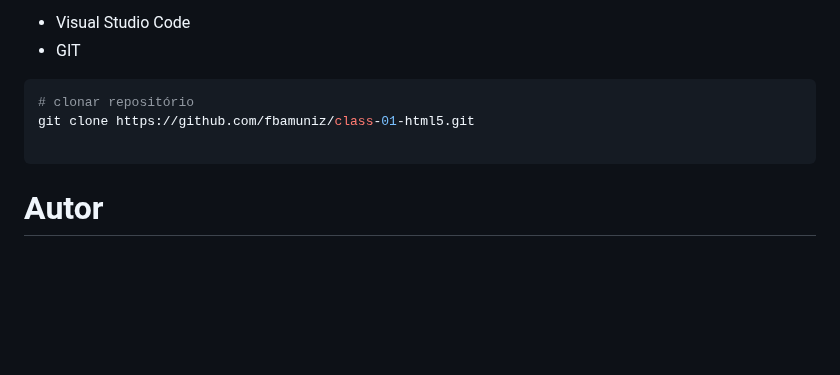
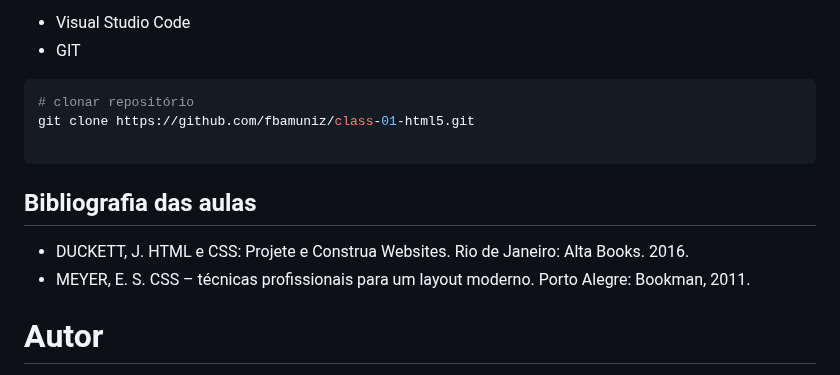
Before and after one commit to fbamuniz/class-01-html5, a Markdown page: README.md, the part around the change. GitHub-like rendering; blank space fills up the shorter version.

Commit message:
Class deployment by @fbamuniz successfully achieved

````diff
--- a/README.md
+++ b/README.md
@@ -124,6 +124,12 @@ git clone https://github.com/fbamuniz/class-01-html5.git
 
 ```
 
+## Bibliografia das aulas
+
+- DUCKETT, J. HTML e CSS: Projete e Construa Websites. Rio de Janeiro: Alta Books. 2016.
+- MEYER, E. S. CSS – técnicas profissionais para um layout moderno. Porto Alegre: Bookman, 2011.
+
+
 # Autor
 
 Prof. Frederico Barbosa Muniz
````
